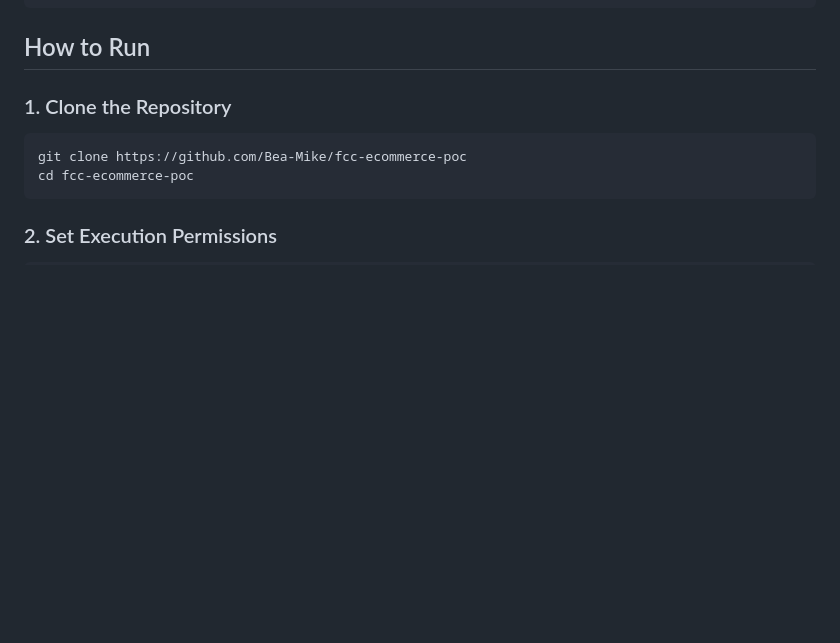
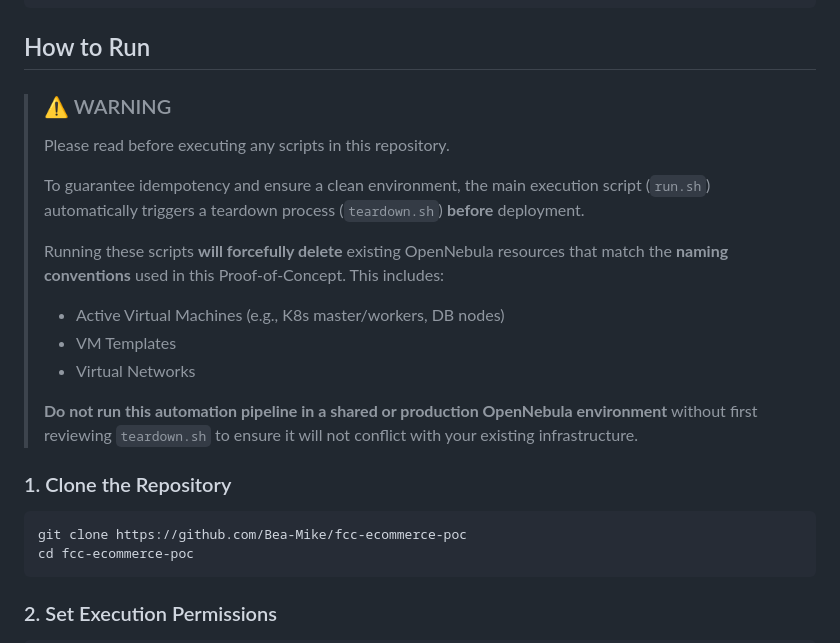
Before and after one commit to Bea-Mike/fcc-ecommerce-poc, a Markdown page: README.md, the part around the change. Drawn GitHub-style; blank space fills up the shorter version.

Commit message:
docs: add warning before deployment

````diff
--- a/README.md
+++ b/README.md
@@ -109,6 +109,21 @@ The pipeline automates host bootstrapping, OpenNebula MiniONE deployment, virtua
 
 ## How to Run
 
+>
+> ### ⚠️ WARNING
+>
+>
+> Please read before executing any scripts in this repository.
+>
+> To guarantee idempotency and ensure a clean environment, the main execution script (`run.sh`) automatically triggers a teardown process (`teardown.sh`) **before** deployment.
+>
+> Running these scripts **will forcefully delete** existing OpenNebula resources that match the **naming conventions** used in this Proof-of-Concept. This includes:
+> * Active Virtual Machines (e.g., K8s master/workers, DB nodes)
+> * VM Templates
+> * Virtual Networks
+>
+> **Do not run this automation pipeline in a shared or production OpenNebula environment** without first reviewing `teardown.sh` to ensure it will not conflict with your existing infrastructure.
+
 ### 1. Clone the Repository
 
 ```bash
````
